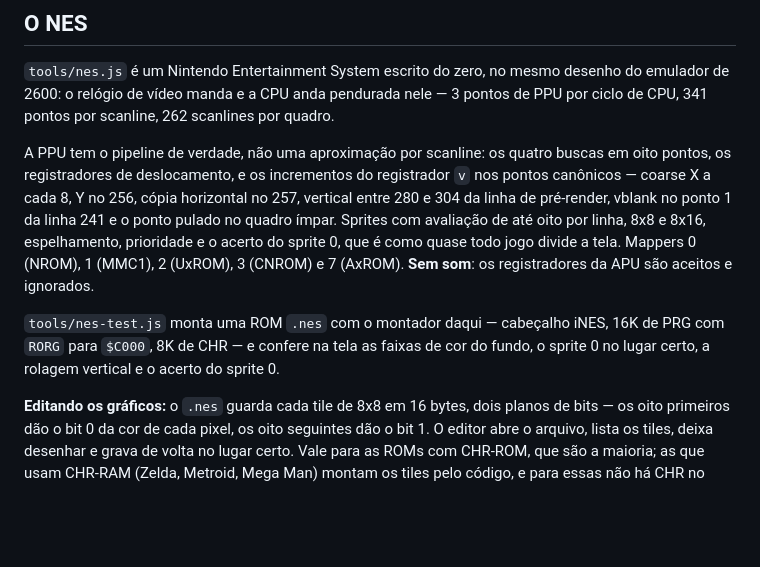
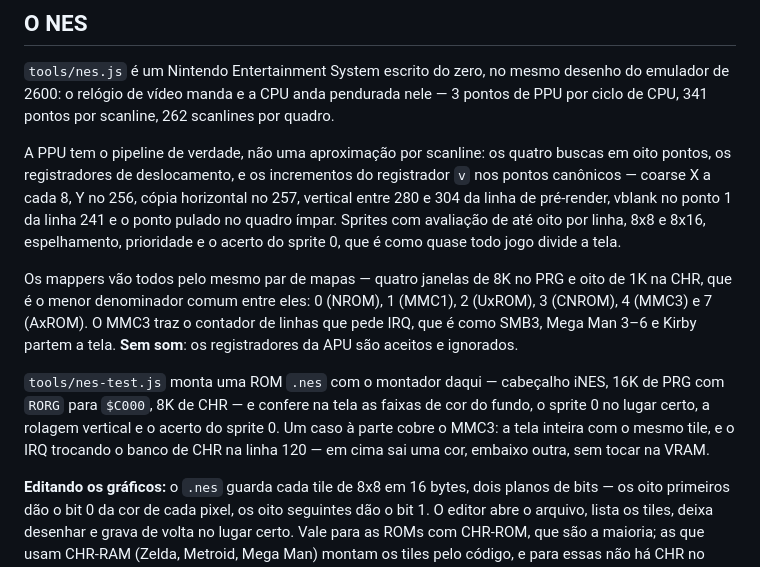
Before and after one commit to Project-Special/atari2600-toolchain-js, a Markdown page: README.md, the part around the change. Rendered like a GitHub page; blank space fills up the shorter version.

Commit message:
README: o MMC3 e o mapa de bancos comum
Co-Authored-By: Claude Opus 5 (1M context) <noreply@anthropic.com>

```diff
--- a/README.md
+++ b/README.md
@@ -84,14 +84,20 @@ registrador `v` nos pontos canônicos — coarse X a cada 8, Y no 256, cópia
 horizontal no 257, vertical entre 280 e 304 da linha de pré-render, vblank no
 ponto 1 da linha 241 e o ponto pulado no quadro ímpar. Sprites com avaliação de
 até oito por linha, 8x8 e 8x16, espelhamento, prioridade e o acerto do sprite
-0, que é como quase todo jogo divide a tela. Mappers 0 (NROM), 1 (MMC1),
-2 (UxROM), 3 (CNROM) e 7 (AxROM). **Sem som**: os registradores da APU são
-aceitos e ignorados.
+0, que é como quase todo jogo divide a tela.
+
+Os mappers vão todos pelo mesmo par de mapas — quatro janelas de 8K no PRG e
+oito de 1K na CHR, que é o menor denominador comum entre eles: 0 (NROM),
+1 (MMC1), 2 (UxROM), 3 (CNROM), 4 (MMC3) e 7 (AxROM). O MMC3 traz o contador
+de linhas que pede IRQ, que é como SMB3, Mega Man 3–6 e Kirby partem a tela.
+**Sem som**: os registradores da APU são aceitos e ignorados.
 
 `tools/nes-test.js` monta uma ROM `.nes` com o montador daqui — cabeçalho iNES,
 16K de PRG com `RORG` para `$C000`, 8K de CHR — e confere na tela as faixas de
 cor do fundo, o sprite 0 no lugar certo, a rolagem vertical e o acerto do
-sprite 0.
+sprite 0. Um caso à parte cobre o MMC3: a tela inteira com o mesmo tile, e o
+IRQ trocando o banco de CHR na linha 120 — em cima sai uma cor, embaixo outra,
+sem tocar na VRAM.
 
 **Editando os gráficos:** o `.nes` guarda cada tile de 8x8 em 16 bytes, dois
 planos de bits — os oito primeiros dão o bit 0 da cor de cada pixel, os oito
```
